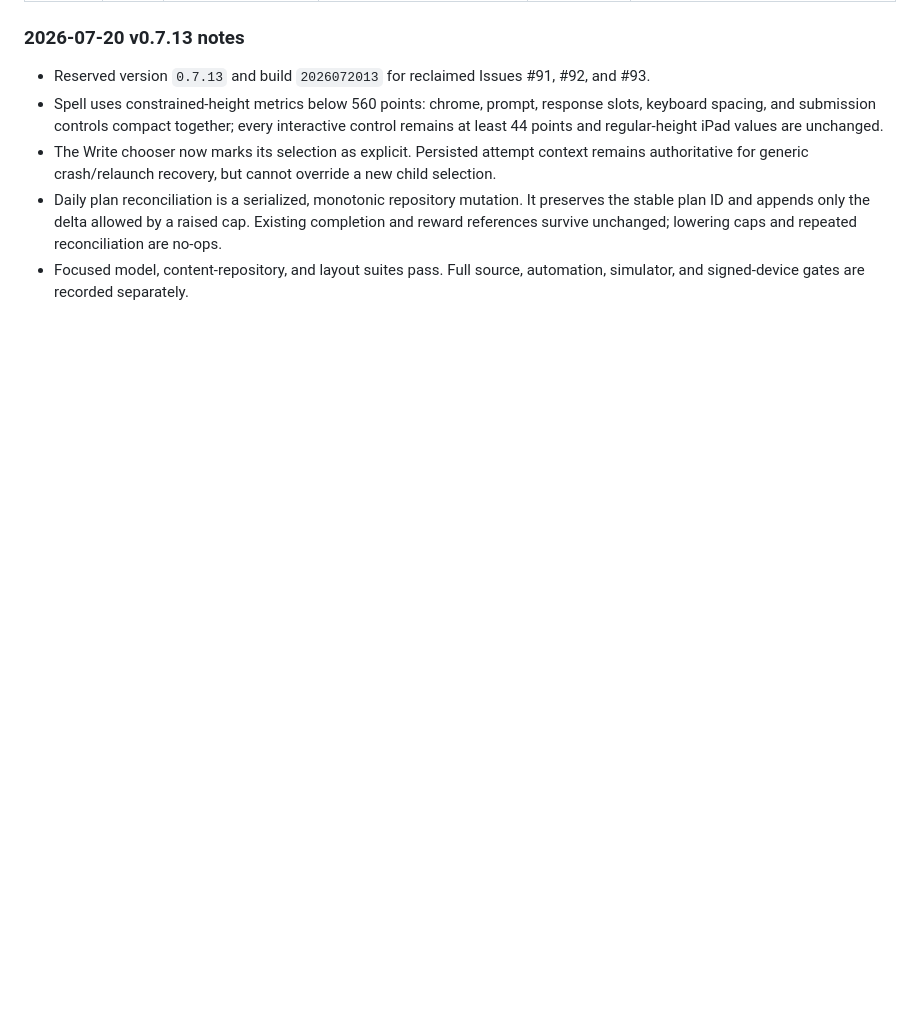
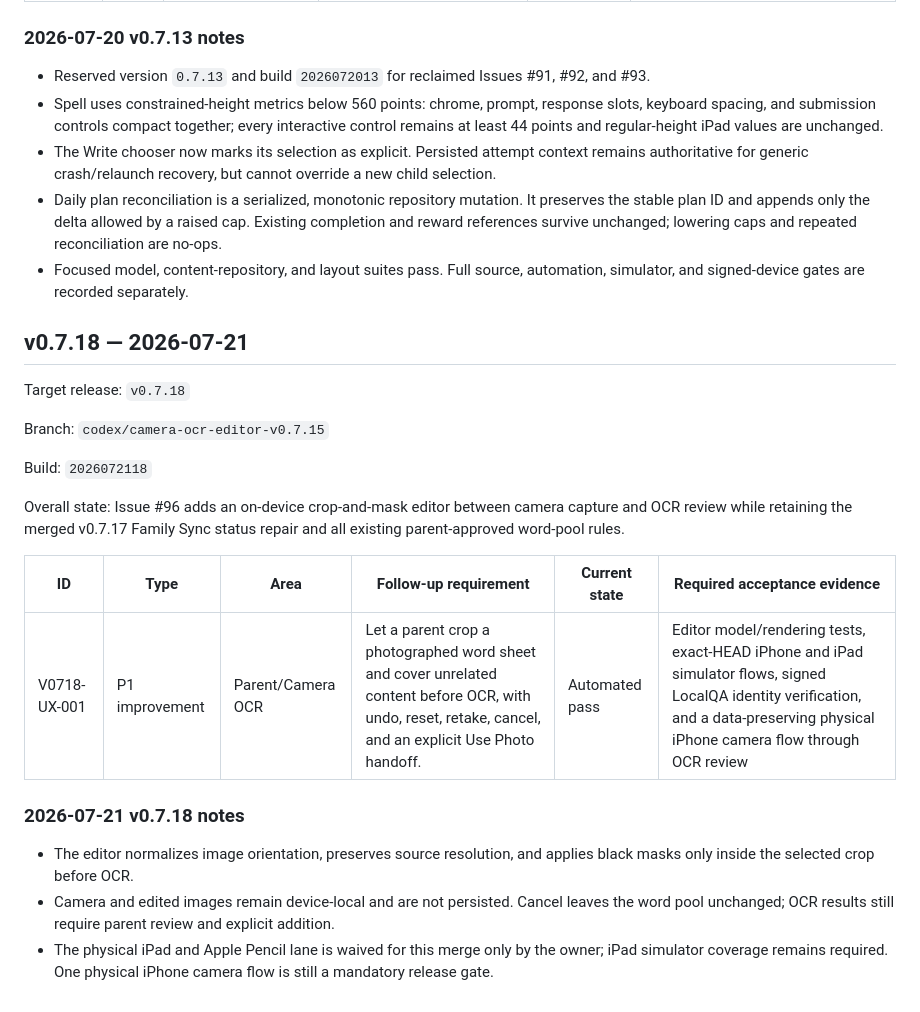
Before and after one commit to darrenfu/tadawords, a Markdown page: FOLLOWUP_BUGFIXES_AND_IMPROVEMENTS.md, the part around the change. GitHub-like rendering; blank space fills up the shorter version.

Commit message:
Document v0.7.18 camera OCR acceptance

```diff
--- a/FOLLOWUP_BUGFIXES_AND_IMPROVEMENTS.md
+++ b/FOLLOWUP_BUGFIXES_AND_IMPROVEMENTS.md
@@ -1246,3 +1246,30 @@ pass; exact-HEAD simulator and physical-device acceptance remain separate.
   lowering caps and repeated reconciliation are no-ops.
 - Focused model, content-repository, and layout suites pass. Full source,
   automation, simulator, and signed-device gates are recorded separately.
+
+## v0.7.18 — 2026-07-21
+
+Target release: `v0.7.18`
+
+Branch: `codex/camera-ocr-editor-v0.7.15`
+
+Build: `2026072118`
+
+Overall state: Issue #96 adds an on-device crop-and-mask editor between camera
+capture and OCR review while retaining the merged v0.7.17 Family Sync status
+repair and all existing parent-approved word-pool rules.
+
+| ID | Type | Area | Follow-up requirement | Current state | Required acceptance evidence |
+|---|---|---|---|---|---|
+| V0718-UX-001 | P1 improvement | Parent/Camera OCR | Let a parent crop a photographed word sheet and cover unrelated content before OCR, with undo, reset, retake, cancel, and an explicit Use Photo handoff. | Automated pass | Editor model/rendering tests, exact-HEAD iPhone and iPad simulator flows, signed LocalQA identity verification, and a data-preserving physical iPhone camera flow through OCR review |
+
+### 2026-07-21 v0.7.18 notes
+
+- The editor normalizes image orientation, preserves source resolution, and
+  applies black masks only inside the selected crop before OCR.
+- Camera and edited images remain device-local and are not persisted. Cancel
+  leaves the word pool unchanged; OCR results still require parent review and
+  explicit addition.
+- The physical iPad and Apple Pencil lane is waived for this merge only by the
+  owner; iPad simulator coverage remains required. One physical iPhone camera
+  flow is still a mandatory release gate.
```
